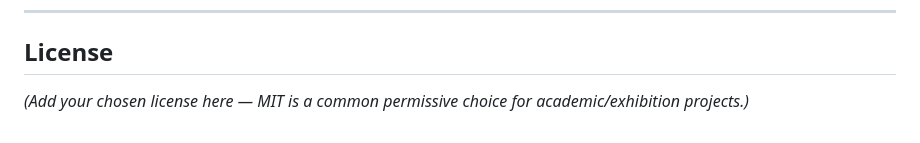
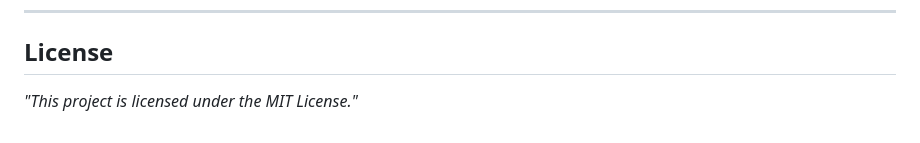
Before and after one commit to UdaySingh29-vit/DSN-Project-1, a Markdown page: README.md, the part around the change. Rendered like a GitHub page.

```diff
--- a/README.md
+++ b/README.md
@@ -142,4 +142,4 @@ Once running, the AI pipeline will start in the background. Open your web browse
 
 ## License
 
-*(Add your chosen license here — MIT is a common permissive choice for academic/exhibition projects.)*
+*"This project is licensed under the MIT License."*
```
